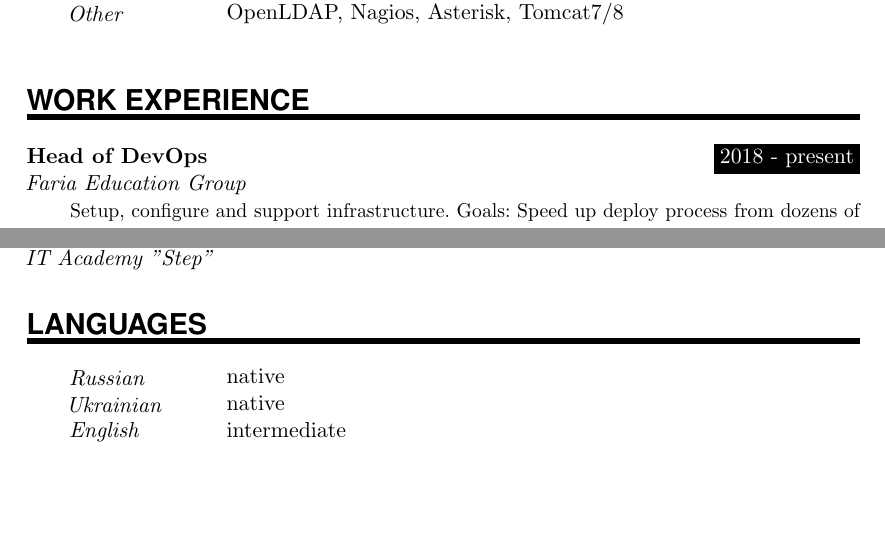
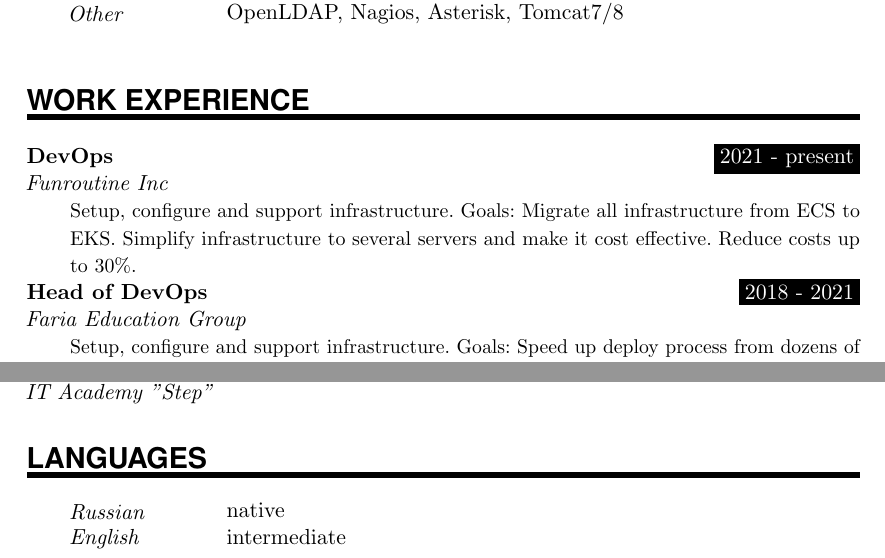
Before and after one commit to DmitriyLyalyuev/DmitriyLyalyuev, a LaTeX document (latex_sources/main.tex): two parts of pages 1 and 2 of 2 before the commit and two parts of pages 1 and 3 of 3 after it, joined at a grey line, cut so that both start at the same text, the shorter picture padded with empty space. Compiled offline with pdfLaTeX.

Commit message:
Update work entries

```diff
--- a/latex_sources/main.tex
+++ b/latex_sources/main.tex
@@ -142,7 +142,8 @@
 %%% ------------------------------------------------------------
 \NewPart{Work experience}{}
 
-\WorkEntry{Head of DevOps}{2018 - present}{Faria Education Group}{Setup, configure and support infrastructure. Goals: Speed up deploy process from dozens of minutes to 90 seconds. Stabilize access of users from the non-China region to Chinese DC with bypass Great China Firewall. Reduce costs on AWS up to 20\%.}
+\WorkEntry{DevOps}{2021 - present}{Funroutine Inc}{Setup, configure and support infrastructure. Goals: Migrate all infrastructure from ECS to EKS. Simplify infrastructure to several servers and make it cost effective. Reduce costs up to 30\%.}
+\WorkEntry{Head of DevOps}{2018 - 2021}{Faria Education Group}{Setup, configure and support infrastructure. Goals: Speed up deploy process from dozens of minutes to 90 seconds. Stabilize access of users from the non-China region to Chinese DC with bypass Great China Firewall. Reduce costs on AWS up to 20\%.}
 \WorkEntry{DevOps}{2018 - 2018}{Archer Software}{Setup, configure and support project's servers, applications deployment. Goals: Import whole infrastructure to Terraform, implement monitoring of services.}
 \WorkEntry{DevOps}{2015 - 2018}{Healthjoy LLC.}{Setup, configure and support all servers of the company, deploy applications. Goals: Automated setup and servers configuration, effectively implemented Ansible in working process as more simply and flexible alternative of Chef. Created Docker Swarm cluster for development/staging/production environments with automated application deployment.\newline Migration all services from SoftLayer (bare metal) to Amazon Web Services with Docker Swarm cluster.}
 \newpage
@@ -169,7 +170,6 @@
 \NewPart{Languages}{}
 
 \SkillsEntry{Russian}{native}
-\SkillsEntry{Ukrainian}{native}
 \SkillsEntry{English}{intermediate}
 \sepspace
 
```
